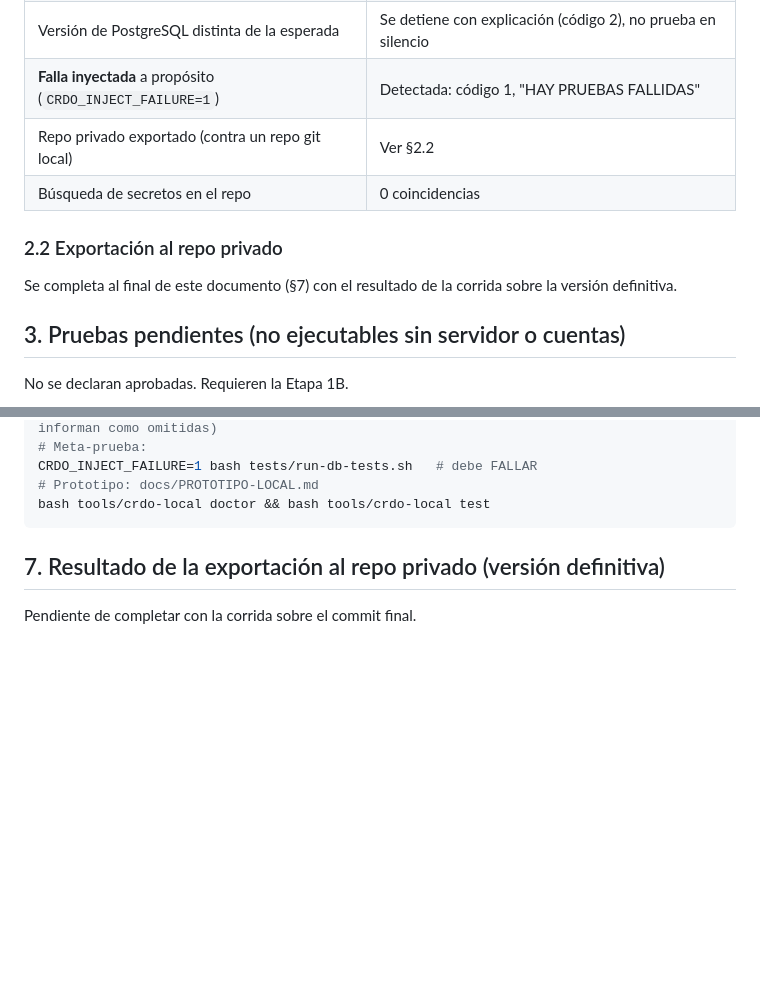
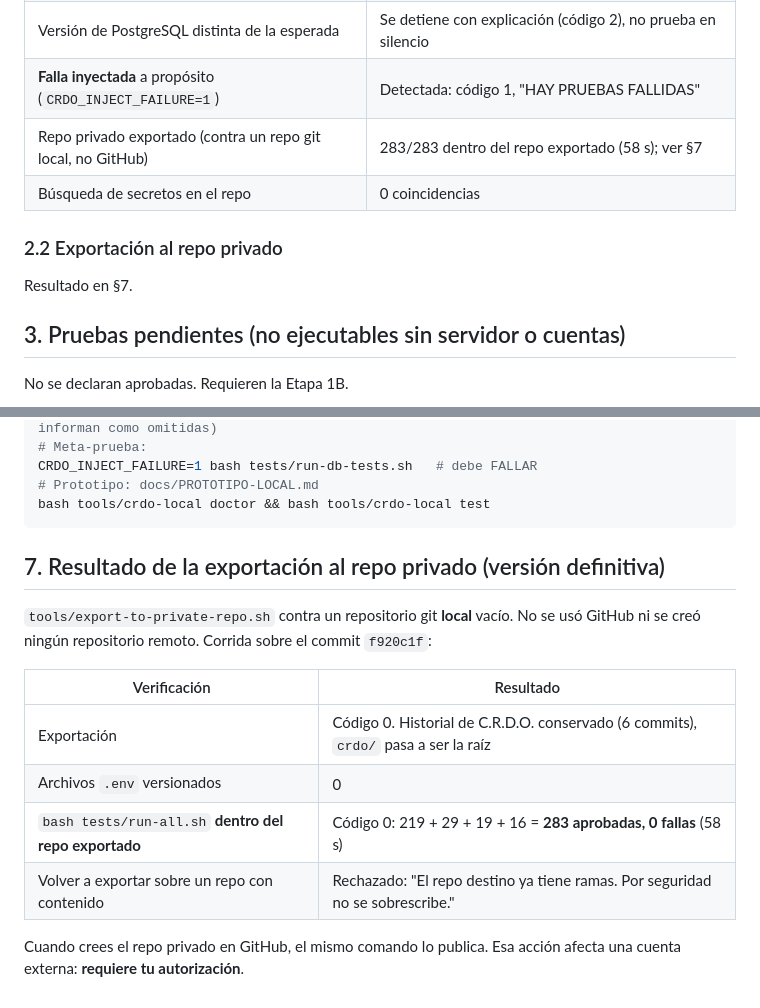
Before and after one commit to damiancardozoortiz-gif/Radar, a Markdown page: crdo/docs/CIERRE-ETAPA-1.md, 2 parts joined by grey strips. Drawn GitHub-style; blank space fills up the shorter version.

Commit message:
C.R.D.O. Etapa 1 v3.1: resultado de la exportación al repo privado en el cierre
Co-Authored-By: Claude Opus 5.5 <noreply@anthropic.com>
Claude-Session: https://claude.ai/code/session_01PD6hsTmqaTkMKpj47WxpQJ

```diff
--- a/crdo/docs/CIERRE-ETAPA-1.md
+++ b/crdo/docs/CIERRE-ETAPA-1.md
@@ -72,12 +72,12 @@ Entorno: Ubuntu 24.04 x86_64 · PostgreSQL 16.15 · pgvector 0.6.0 · restic 0.1
 | **Sin pgvector** (simulación de Termux nativo) | 211 aprobadas + 8 **omitidas de forma declarada**; nunca se cuentan como aprobadas |
 | Versión de PostgreSQL distinta de la esperada | Se detiene con explicación (código 2), no prueba en silencio |
 | **Falla inyectada** a propósito (`CRDO_INJECT_FAILURE=1`) | Detectada: código 1, "HAY PRUEBAS FALLIDAS" |
-| Repo privado exportado (contra un repo git local) | Ver §2.2 |
+| Repo privado exportado (contra un repo git local, no GitHub) | 283/283 dentro del repo exportado (58 s); ver §7 |
 | Búsqueda de secretos en el repo | 0 coincidencias |
 
 ### 2.2 Exportación al repo privado
 
-Se completa al final de este documento (§7) con el resultado de la corrida sobre la versión definitiva.
+Resultado en §7.
 
 ## 3. Pruebas pendientes (no ejecutables sin servidor o cuentas)
 
@@ -174,4 +174,15 @@ bash tools/crdo-local doctor && bash tools/crdo-local test
 
 ## 7. Resultado de la exportación al repo privado (versión definitiva)
 
-Pendiente de completar con la corrida sobre el commit final.
+`tools/export-to-private-repo.sh` contra un repositorio git **local** vacío. No se usó GitHub ni se creó ningún
+repositorio remoto. Corrida sobre el commit `f920c1f`:
+
+| Verificación | Resultado |
+|---|---|
+| Exportación | Código 0. Historial de C.R.D.O. conservado (6 commits), `crdo/` pasa a ser la raíz |
+| Archivos `.env` versionados | 0 |
+| `bash tests/run-all.sh` **dentro del repo exportado** | Código 0: 219 + 29 + 19 + 16 = **283 aprobadas, 0 fallas** (58 s) |
+| Volver a exportar sobre un repo con contenido | Rechazado: "El repo destino ya tiene ramas. Por seguridad no se sobrescribe." |
+
+Cuando crees el repo privado en GitHub, el mismo comando lo publica. Esa acción afecta una cuenta externa:
+**requiere tu autorización**.
```
